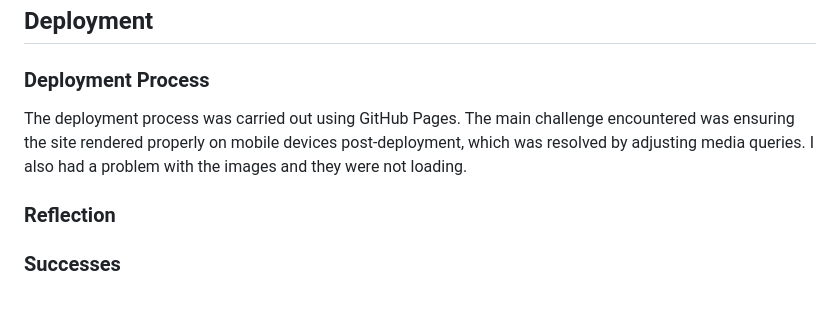
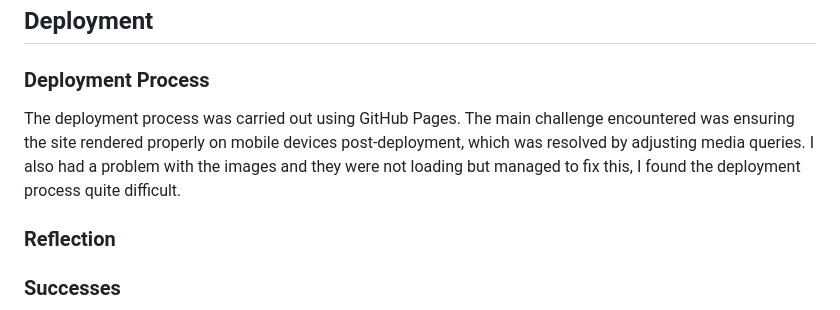
Before and after one commit to CapriceHolford/PandaPeace, a Markdown page: README.md, the part around the change. GitHub-like rendering.

Commit message:
still trying to fix deployment

```diff
--- a/README.md
+++ b/README.md
@@ -103,7 +103,7 @@ Both the HTML and CSS code were validated using the W3C and Jigsaw validators. A
 ## Deployment
 
 ### Deployment Process
-The deployment process was carried out using GitHub Pages. The main challenge encountered was ensuring the site rendered properly on mobile devices post-deployment, which was resolved by adjusting media queries. I also had a problem with the images and they were not loading.
+The deployment process was carried out using GitHub Pages. The main challenge encountered was ensuring the site rendered properly on mobile devices post-deployment, which was resolved by adjusting media queries. I also had a problem with the images and they were not loading but managed to fix this, I found the deployment process quite difficult.
 
 ### Reflection
 ### Successes
```
